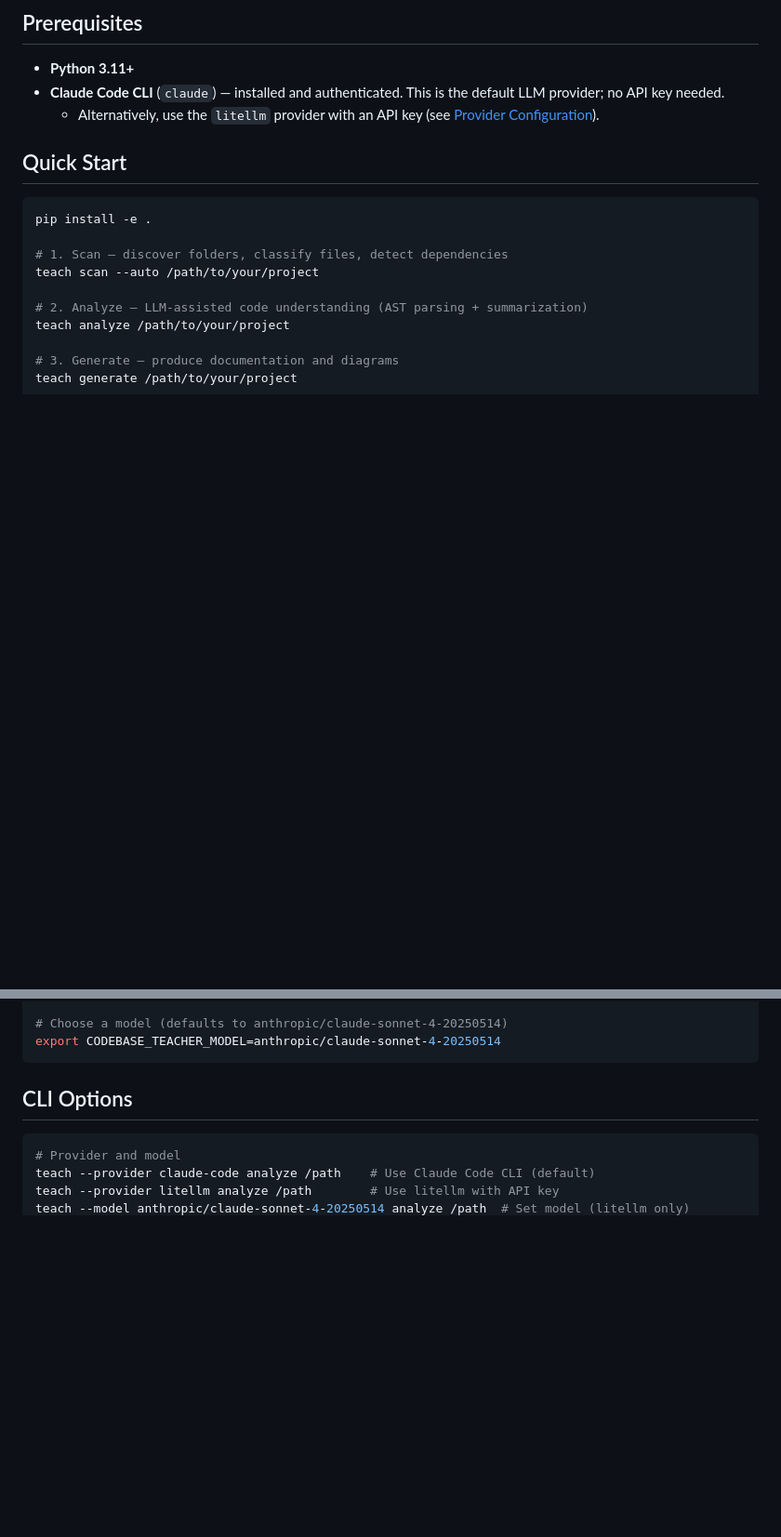
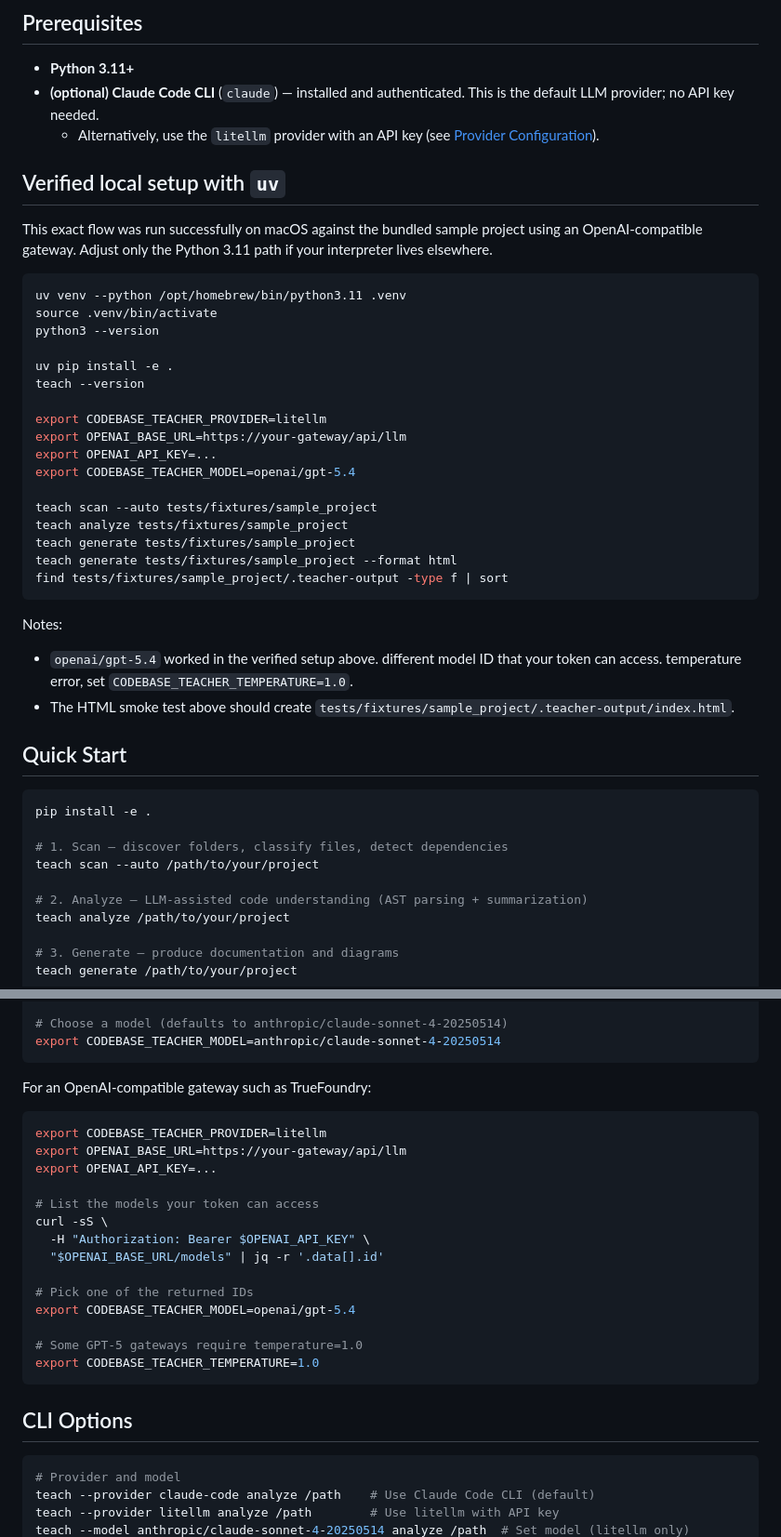
Before and after one commit to mpallone/codebase-teacher, a Markdown page: README.md, 2 parts joined by grey strips. Shown at 93% size. Drawn GitHub-style; blank space fills up the shorter version.

````diff
--- a/README.md
+++ b/README.md
@@ -7,8 +7,42 @@ AI-powered codebase analysis tool that generates architecture documentation, API
 ## Prerequisites
 
 - **Python 3.11+**
-- **Claude Code CLI** (`claude`) — installed and authenticated. This is the default LLM provider; no API key needed.
+- **(optional) Claude Code CLI** (`claude`) — installed and authenticated. This is the default LLM provider; no API key needed.
   - Alternatively, use the `litellm` provider with an API key (see [Provider Configuration](#provider-configuration)).
+
+## Verified local setup with `uv`
+
+This exact flow was run successfully on macOS against the bundled sample
+project using an OpenAI-compatible gateway. Adjust only the Python 3.11 path
+if your interpreter lives elsewhere.
+
+```bash
+uv venv --python /opt/homebrew/bin/python3.11 .venv
+source .venv/bin/activate
+python3 --version
+
+uv pip install -e .
+teach --version
+
+export CODEBASE_TEACHER_PROVIDER=litellm
+export OPENAI_BASE_URL=https://your-gateway/api/llm
+export OPENAI_API_KEY=...
+export CODEBASE_TEACHER_MODEL=openai/gpt-5.4
+
+teach scan --auto tests/fixtures/sample_project
+teach analyze tests/fixtures/sample_project
+teach generate tests/fixtures/sample_project
+teach generate tests/fixtures/sample_project --format html
+find tests/fixtures/sample_project/.teacher-output -type f | sort
+```
+
+Notes:
+
+- `openai/gpt-5.4` worked in the verified setup above.
+  different model ID that your token can access.
+  temperature error, set `CODEBASE_TEACHER_TEMPERATURE=1.0`.
+- The HTML smoke test above should create
+  `tests/fixtures/sample_project/.teacher-output/index.html`.
 
 ## Quick Start
 
@@ -134,6 +168,25 @@ export OPENAI_API_KEY=sk-...
 
 # Choose a model (defaults to anthropic/claude-sonnet-4-20250514)
 export CODEBASE_TEACHER_MODEL=anthropic/claude-sonnet-4-20250514
+```
+
+For an OpenAI-compatible gateway such as TrueFoundry:
+
+```bash
+export CODEBASE_TEACHER_PROVIDER=litellm
+export OPENAI_BASE_URL=https://your-gateway/api/llm
+export OPENAI_API_KEY=...
+
+# List the models your token can access
+curl -sS \
+  -H "Authorization: Bearer $OPENAI_API_KEY" \
+  "$OPENAI_BASE_URL/models" | jq -r '.data[].id'
+
+# Pick one of the returned IDs
+export CODEBASE_TEACHER_MODEL=openai/gpt-5.4
+
+# Some GPT-5 gateways require temperature=1.0
+export CODEBASE_TEACHER_TEMPERATURE=1.0
 ```
 
 ## CLI Options
````
